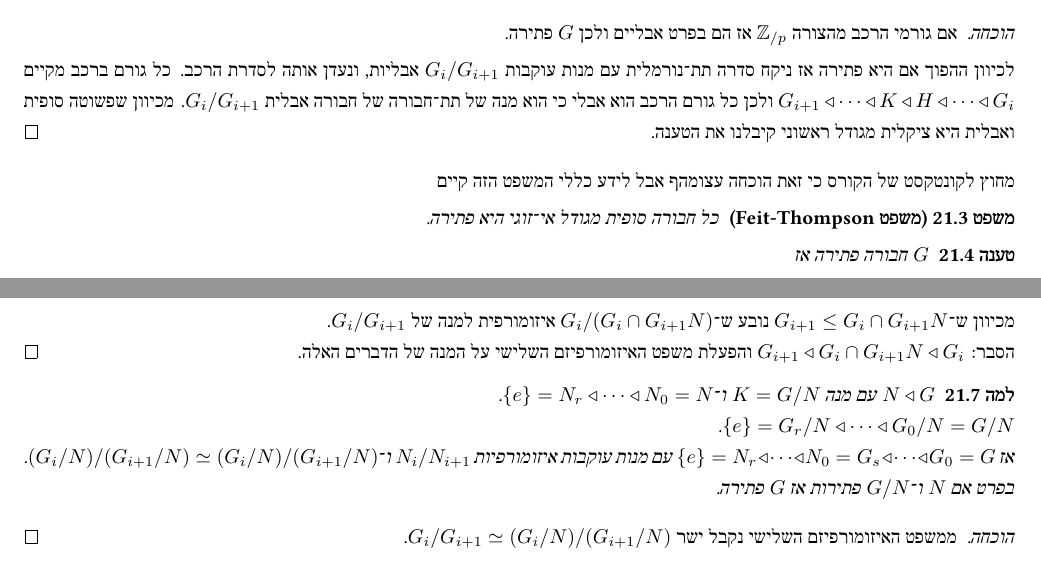
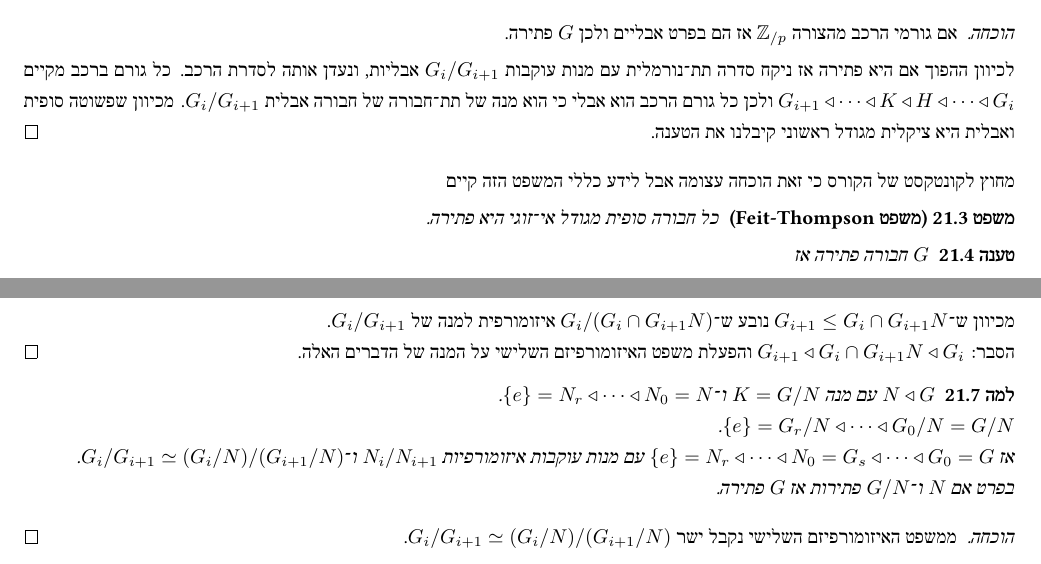
Before and after one commit to D95-waka/Math, a LaTeX document (Algebraic_Structures_1/notes.tex): two parts of pages 57 and 58 of 58, joined at a grey line, cut so that both start at the same text. Compiled offline with LuaLaTeX.

Commit message:
Minor fixes

```diff
--- a/Algebraic_Structures_1/notes.tex
+++ b/Algebraic_Structures_1/notes.tex
@@ -3017,7 +3017,7 @@ TODO יש ניסוח יותר כללי, השלם אותו בבקשה.
 	כל גורם ברכב מקיים $G_{i + 1} \triangleleft \dots \triangleleft K \triangleleft H \triangleleft \dots \triangleleft G_i$ ולכן כל גורם הרכב הוא אבלי כי הוא מנה של תת־חבורה של חבורה אבלית $G_i / G_{i + 1}$.
 	מכיוון שפשוטה סופית ואבלית היא ציקלית מגודל ראשוני קיבלנו את הטענה.
 \end{proof}
-מחוץ לקונטקסט של הקורס כי זאת הוכחה עצומהף אבל לידע כללי המשפט הזה קיים
+מחוץ לקונטקסט של הקורס כי זאת הוכחה עצומה אבל לידע כללי המשפט הזה קיים
 \begin{theorem}[משפט Feit-Thompson]
 	כל חבורה סופית מגודל אי־זוגי היא פתירה.
 \end{theorem}
@@ -3081,7 +3081,7 @@ TODO יש ניסוח יותר כללי, השלם אותו בבקשה.
 	$N \triangleleft G$ עם מנה $K = G / N$ ו־$\{e\} = N_r \triangleleft \dots \triangleleft N_0 = N$. \\*
 	$\{e\} = G_r / N \triangleleft \dots \triangleleft G_0 / N = G/N$. \\*
 	אז $\{e\} = N_r \triangleleft \dots \triangleleft N_0 = G_s \triangleleft \dots \triangleleft G_0 = G$
-	עם מנות עוקבות איזומורפיות $N_i / N_{i + 1}$ ו־$(G_i/N) / (G_{i + 1}/N) \simeq (G_i / N)/(G_{i + 1} / N)$. \\*
+	עם מנות עוקבות איזומורפיות $N_i / N_{i + 1}$ ו־$G_i / G_{i + 1} \simeq (G_i / N)/(G_{i + 1} / N)$. \\*
 	בפרט אם $N$ ו־$G / N$ פתירות אז $G$ פתירה.
 \end{lemma}
 \begin{proof}
```
Also changed, not shown: Algebraic_Structures_1/bin/notes.pdf.
